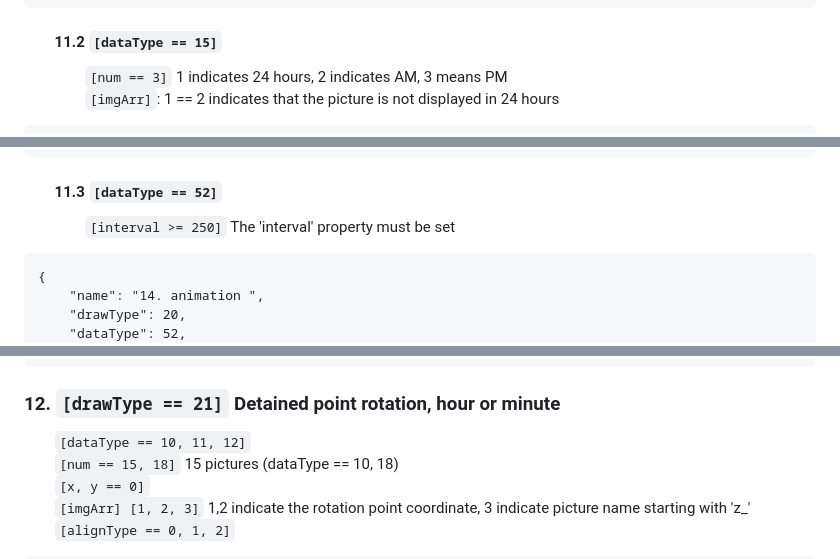
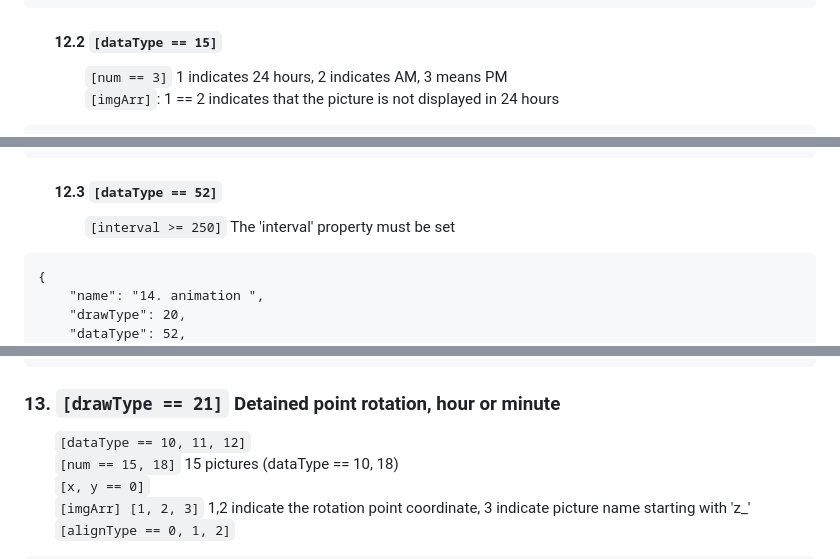
Before and after one commit to mondul/DTNo1ResPacker, a Markdown page: doc/README.md, 3 parts joined by grey strips. Drawn GitHub-style.

````diff
--- a/doc/README.md
+++ b/doc/README.md
@@ -521,7 +550,7 @@ Required file:
 },
 ```
 
-#### &emsp;&emsp;11.2 `[dataType == 15]`
+#### &emsp;&emsp;12.2 `[dataType == 15]`
 
 &emsp;&emsp;&emsp;&emsp;`[num == 3]` 1 indicates 24 hours, 2 indicates AM, 3 means PM
 &emsp;&emsp;&emsp;&emsp;`[imgArr]`: 1 == 2 indicates that the picture is not displayed in 24 hours
@@ -543,7 +572,7 @@ Required file:
 },
 ```
 
-#### &emsp;&emsp;11.3 `[dataType == 52]`
+#### &emsp;&emsp;12.3 `[dataType == 52]`
 
 &emsp;&emsp;&emsp;&emsp;`[interval >= 250]` The 'interval' property must be set
 
@@ -585,7 +614,7 @@ Required file:
 },
 ```
 
-### 12. `[drawType == 21]` Detained point rotation, hour or minute
+### 13. `[drawType == 21]` Detained point rotation, hour or minute
 
 &emsp;&emsp;`[dataType == 10, 11, 12]`
 &emsp;&emsp;`[num == 15, 18]` 15 pictures (dataType == 10, 18)
````
Also changed, not shown: other parts of doc/README.md (+40 -11 lines).
